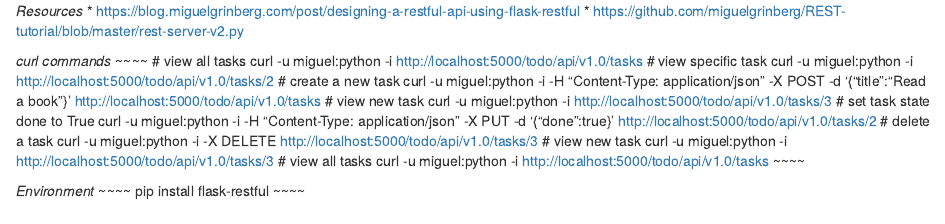
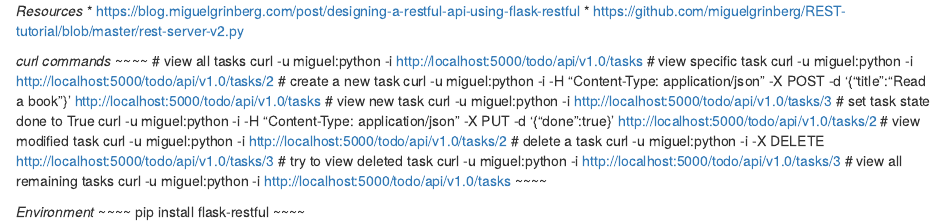
Before and after one commit to jliberma/restapi, an R Markdown document (flask-restful/curl.rmd): the page in a window 1100 px wide, from its top. Rendered offline with R 4.5, knitr and Pandoc, with nearby package versions.

Commit message:
fix function names and curl commands

```diff
--- a/flask-restful/curl.rmd
+++ b/flask-restful/curl.rmd
@@ -15,11 +15,13 @@
 curl -u miguel:python -i http://localhost:5000/todo/api/v1.0/tasks/3
 # set task state done to True
 curl -u miguel:python -i -H "Content-Type: application/json" -X PUT -d '{"done":true}' http://localhost:5000/todo/api/v1.0/tasks/2
+# view modified task
+curl -u miguel:python -i http://localhost:5000/todo/api/v1.0/tasks/2
 # delete a task
 curl -u miguel:python -i  -X DELETE http://localhost:5000/todo/api/v1.0/tasks/3
-# view new task
+# try to view deleted task
 curl -u miguel:python -i http://localhost:5000/todo/api/v1.0/tasks/3
-# view all tasks
+# view all remaining tasks
 curl -u miguel:python -i http://localhost:5000/todo/api/v1.0/tasks
 ~~~~
 
```
Also changed, not shown: flask-restful/app2.py (+2 -2 lines).
